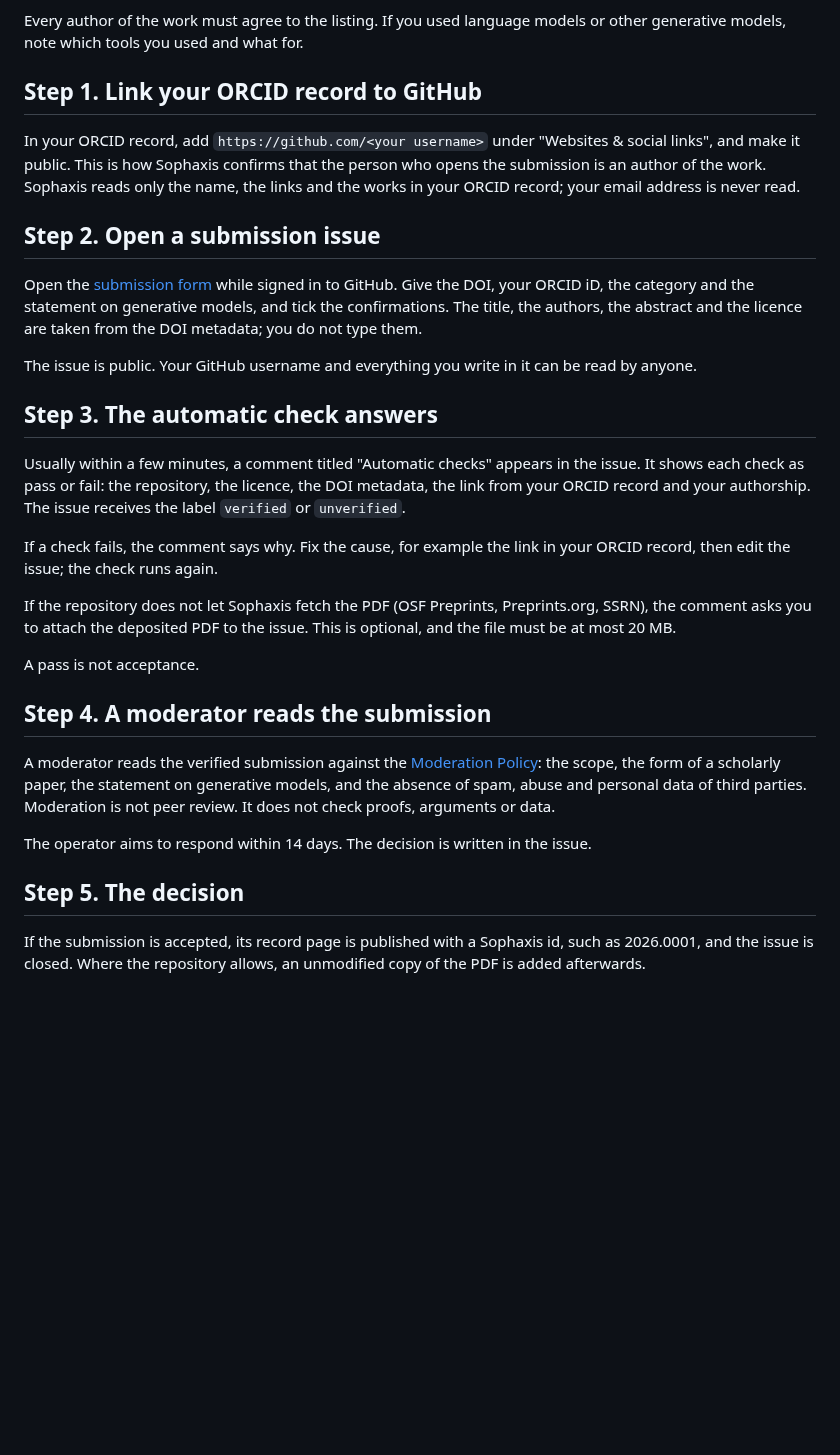
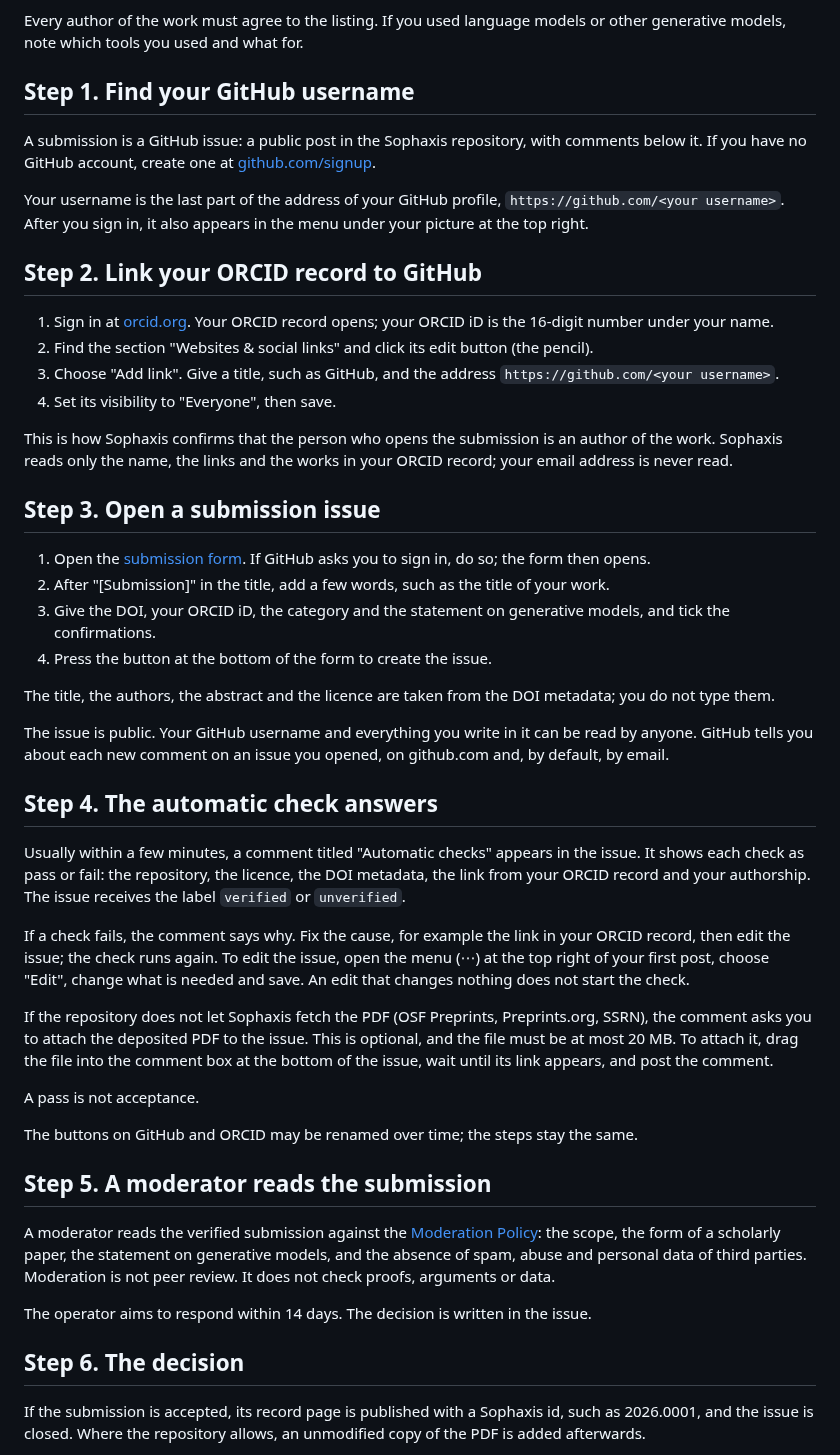
Before and after one commit to cpsbvbng26-dotcom/sophaxis, a Markdown page: process.md, the part around the change. Drawn GitHub-style; blank space fills up the shorter version.

Commit message:
流れの頁に、GitHub と ORCID と issue の操作を押す順に書く
GitHub のユーザー名の調べ方、ORCID の記録へのリンクの足し方と公開範囲、投稿の issue の立て方、
issue の編集の仕方、PDF の添付の仕方、返事の届き方を足す。

Co-Authored-By: Claude Opus 5.5 <noreply@anthropic.com>
Claude-Session: https://claude.ai/code/session_01QqWsm63g52W27jU94E5dfL

```diff
--- a/process.md
+++ b/process.md
@@ -17,22 +17,38 @@ You need four things.
 Every author of the work must agree to the listing.
 If you used language models or other generative models, note which tools you used and what for.
 
-## Step 1. Link your ORCID record to GitHub
+## Step 1. Find your GitHub username
 
-In your ORCID record, add `https://github.com/<your username>` under "Websites & social links", and make it public.
+A submission is a GitHub issue: a public post in the Sophaxis repository, with comments below it.
+If you have no GitHub account, create one at [github.com/signup](https://github.com/signup).
+
+Your username is the last part of the address of your GitHub profile, `https://github.com/<your username>`.
+After you sign in, it also appears in the menu under your picture at the top right.
+
+## Step 2. Link your ORCID record to GitHub
+
+1. Sign in at [orcid.org](https://orcid.org). Your ORCID record opens; your ORCID iD is the 16-digit number under your name.
+2. Find the section "Websites & social links" and click its edit button (the pencil).
+3. Choose "Add link". Give a title, such as GitHub, and the address `https://github.com/<your username>`.
+4. Set its visibility to "Everyone", then save.
+
 This is how Sophaxis confirms that the person who opens the submission is an author of the work.
 Sophaxis reads only the name, the links and the works in your ORCID record; your email address is never read.
 
-## Step 2. Open a submission issue
+## Step 3. Open a submission issue
 
-Open the [submission form](https://github.com/cpsbvbng26-dotcom/sophaxis/issues/new?template=submission.yml) while signed in to GitHub.
-Give the DOI, your ORCID iD, the category and the statement on generative models, and tick the confirmations.
+1. Open the [submission form](https://github.com/cpsbvbng26-dotcom/sophaxis/issues/new?template=submission.yml). If GitHub asks you to sign in, do so; the form then opens.
+2. After "[Submission]" in the title, add a few words, such as the title of your work.
+3. Give the DOI, your ORCID iD, the category and the statement on generative models, and tick the confirmations.
+4. Press the button at the bottom of the form to create the issue.
+
 The title, the authors, the abstract and the licence are taken from the DOI metadata; you do not type them.
 
 The issue is public.
 Your GitHub username and everything you write in it can be read by anyone.
+GitHub tells you about each new comment on an issue you opened, on github.com and, by default, by email.
 
-## Step 3. The automatic check answers
+## Step 4. The automatic check answers
 
 Usually within a few minutes, a comment titled "Automatic checks" appears in the issue.
 It shows each check as pass or fail: the repository, the licence, the DOI metadata, the link from your ORCID record and your authorship.
@@ -40,13 +56,18 @@ The issue receives the label `verified` or `unverified`.
 
 If a check fails, the comment says why.
 Fix the cause, for example the link in your ORCID record, then edit the issue; the check runs again.
+To edit the issue, open the menu (⋯) at the top right of your first post, choose "Edit", change what is needed and save.
+An edit that changes nothing does not start the check.
 
 If the repository does not let Sophaxis fetch the PDF (OSF Preprints, Preprints.org, SSRN), the comment asks you to attach the deposited PDF to the issue.
 This is optional, and the file must be at most 20 MB.
+To attach it, drag the file into the comment box at the bottom of the issue, wait until its link appears, and post the comment.
 
 A pass is not acceptance.
 
-## Step 4. A moderator reads the submission
+The buttons on GitHub and ORCID may be renamed over time; the steps stay the same.
+
+## Step 5. A moderator reads the submission
 
 A moderator reads the verified submission against the [Moderation Policy](./policies/moderation.html):
 the scope, the form of a scholarly paper, the statement on generative models, and the absence of spam, abuse and personal data of third parties.
@@ -55,7 +76,7 @@ Moderation is not peer review. It does not check proofs, arguments or data.
 The operator aims to respond within 14 days.
 The decision is written in the issue.
 
-## Step 5. The decision
+## Step 6. The decision
 
 If the submission is accepted, its record page is published with a Sophaxis id, such as 2026.0001, and the issue is closed.
 Where the repository allows, an unmodified copy of the PDF is added afterwards.
```
